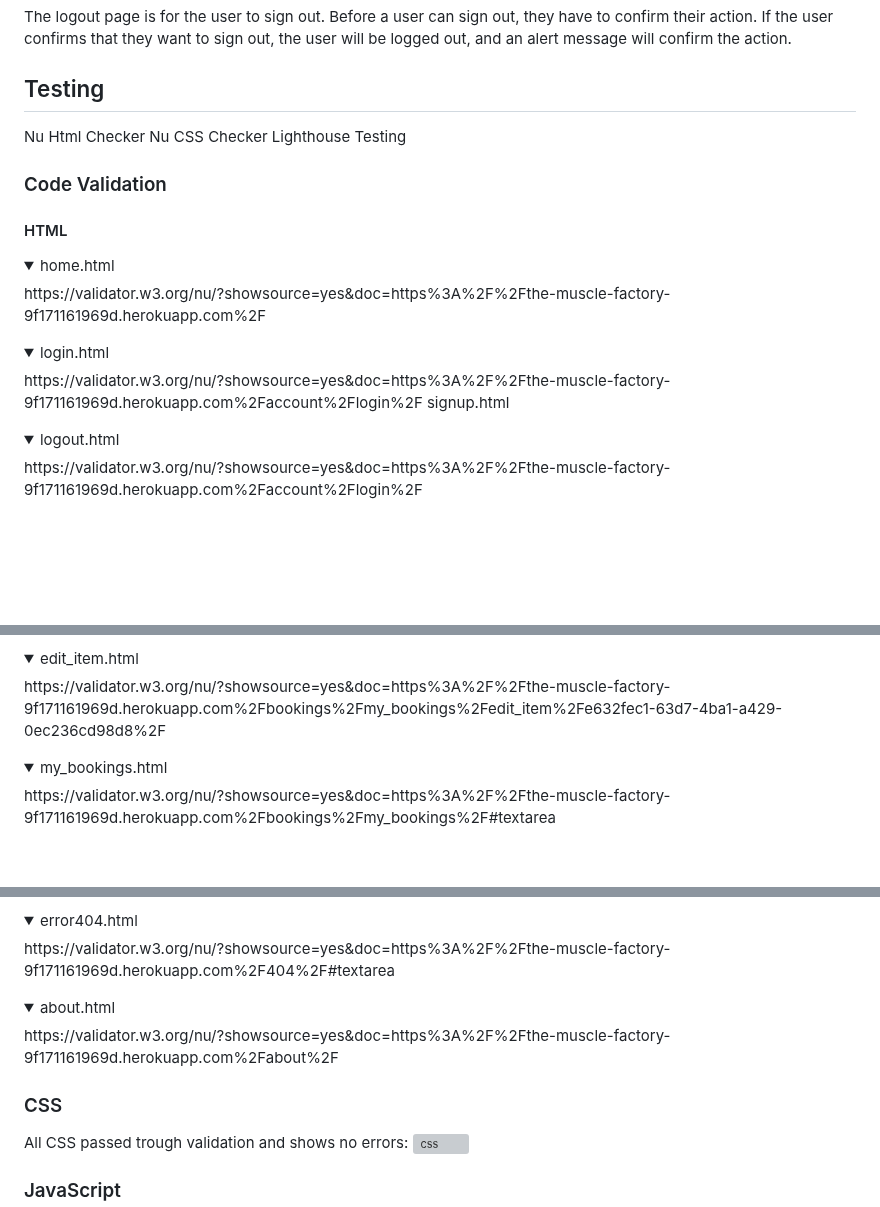
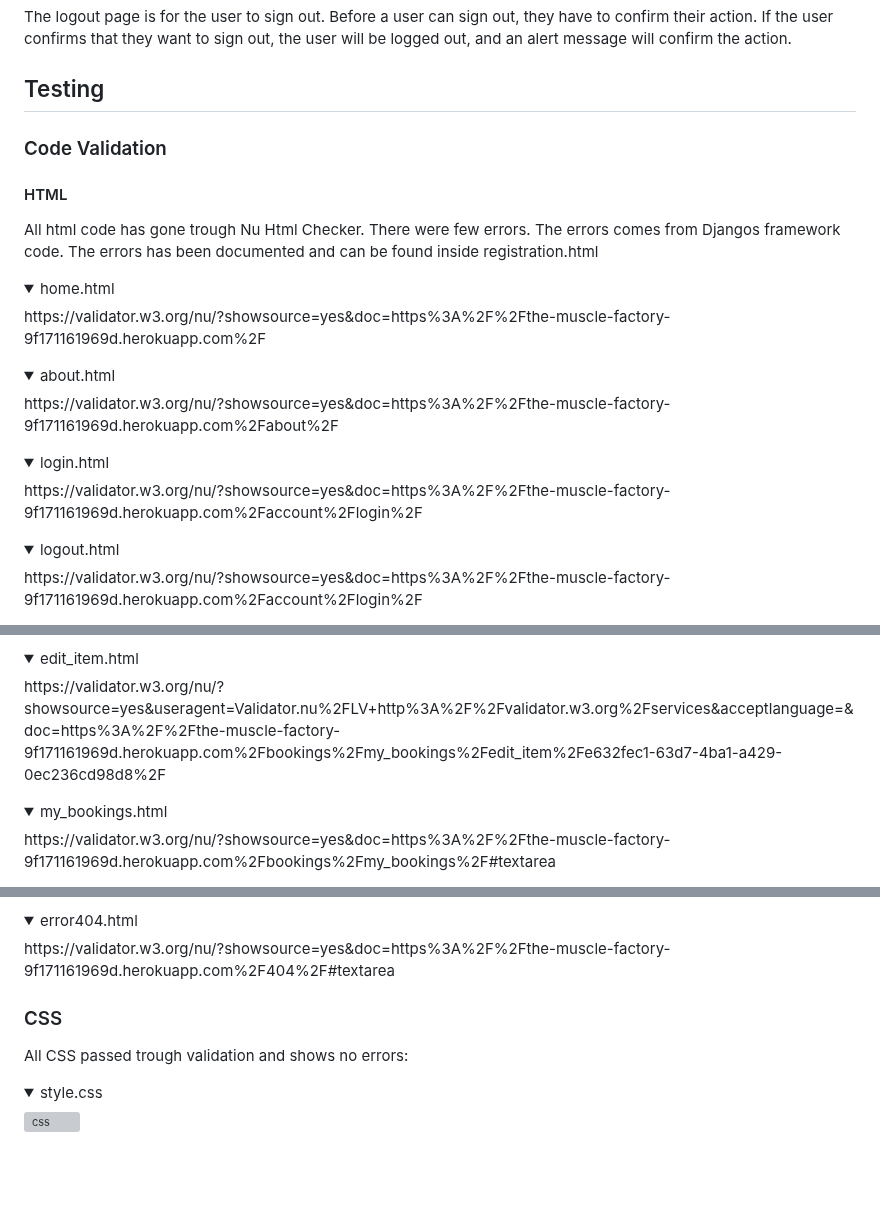
Before and after one commit to ElinaBoman/the-muscle-factory, a Markdown page: README.md, 3 parts joined by grey strips. GitHub-like rendering; folded sections open; blank space fills up the shorter version; grey boxes are pictures that could not be loaded.

Commit message:
Added new link in testing

```diff
--- a/README.md
+++ b/README.md
@@ -280,21 +280,22 @@ If a user is registered, they can log in. This is a part of Django's built-in al
 The logout page is for the user to sign out. Before a user can sign out, they have to confirm their action. If the user confirms that they want to sign out, the user will be logged out, and an alert message will confirm the action.
 
 ## Testing
-Nu Html Checker
-Nu CSS Checker
-Lighthouse Testing
 ### Code Validation
-
 #### HTML
+All html code has gone trough Nu Html Checker. There were few errors. The errors comes from Djangos framework code. The errors has been documented and can be found inside registration.html
 <details>
 <summary>home.html</summary>
 https://validator.w3.org/nu/?showsource=yes&doc=https%3A%2F%2Fthe-muscle-factory-9f171161969d.herokuapp.com%2F
 </details>
 
 <details>
+<summary>about.html</summary>
+https://validator.w3.org/nu/?showsource=yes&doc=https%3A%2F%2Fthe-muscle-factory-9f171161969d.herokuapp.com%2Fabout%2F
+</details>
+
+<details>
 <summary>login.html</summary>
 https://validator.w3.org/nu/?showsource=yes&doc=https%3A%2F%2Fthe-muscle-factory-9f171161969d.herokuapp.com%2Faccount%2Flogin%2F
-signup.html
 </details>
 
 <details>
@@ -319,7 +320,7 @@ https://validator.w3.org/nu/?showsource=yes&doc=https%3A%2F%2Fthe-muscle-factory
 
 <details>
 <summary>edit_item.html</summary>
-https://validator.w3.org/nu/?showsource=yes&doc=https%3A%2F%2Fthe-muscle-factory-9f171161969d.herokuapp.com%2Fbookings%2Fmy_bookings%2Fedit_item%2Fe632fec1-63d7-4ba1-a429-0ec236cd98d8%2F
+https://validator.w3.org/nu/?showsource=yes&useragent=Validator.nu%2FLV+http%3A%2F%2Fvalidator.w3.org%2Fservices&acceptlanguage=&doc=https%3A%2F%2Fthe-muscle-factory-9f171161969d.herokuapp.com%2Fbookings%2Fmy_bookings%2Fedit_item%2Fe632fec1-63d7-4ba1-a429-0ec236cd98d8%2F
 </details>
 
 <details>
@@ -342,11 +343,10 @@ https://validator.w3.org/nu/?showsource=yes&doc=https%3A%2F%2Fthe-muscle-factory
 https://validator.w3.org/nu/?showsource=yes&doc=https%3A%2F%2Fthe-muscle-factory-9f171161969d.herokuapp.com%2F404%2F#textarea
 </details>
 
-<details>
-<summary>about.html</summary>
-https://validator.w3.org/nu/?showsource=yes&doc=https%3A%2F%2Fthe-muscle-factory-9f171161969d.herokuapp.com%2Fabout%2F
-</details>
 
 ### CSS
 All CSS passed trough validation and shows no errors:
+<details>
+<summary>style.css</summary>
+
 ![css](./themusclefactory/docs/readme%20docs/validation/css-validation/css-validation.png)
```
Also changed, not shown: other parts of README.md (+13 -5 lines).
